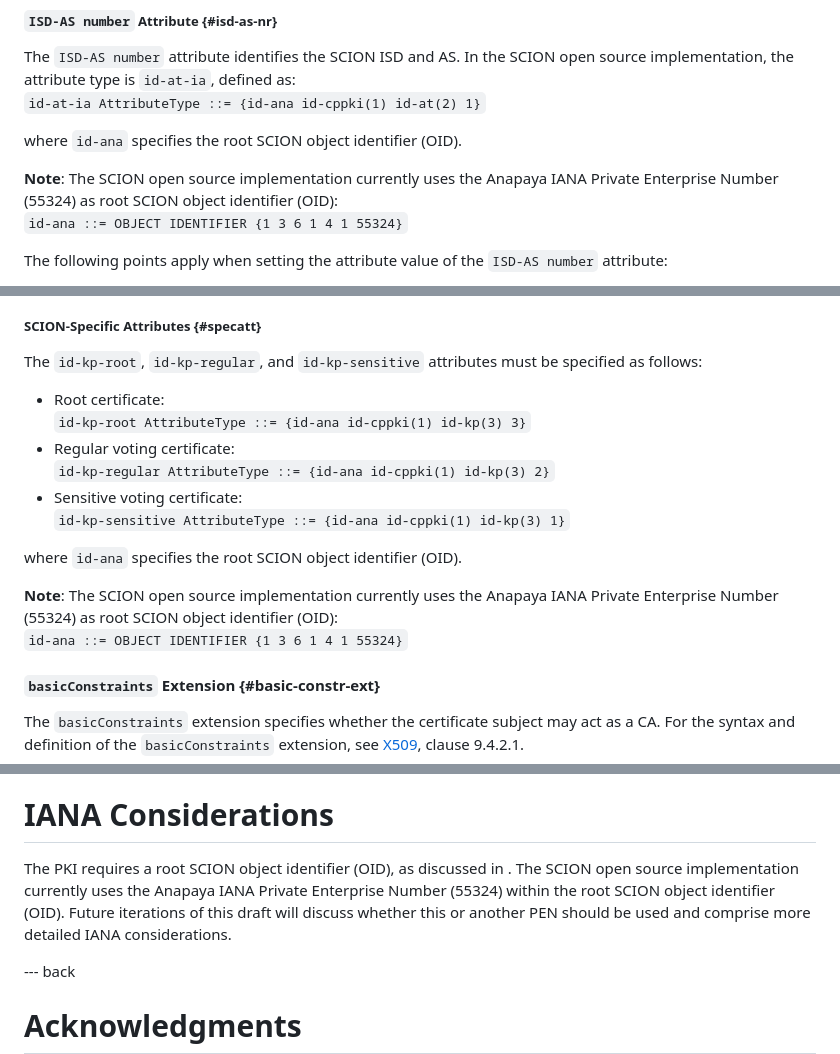
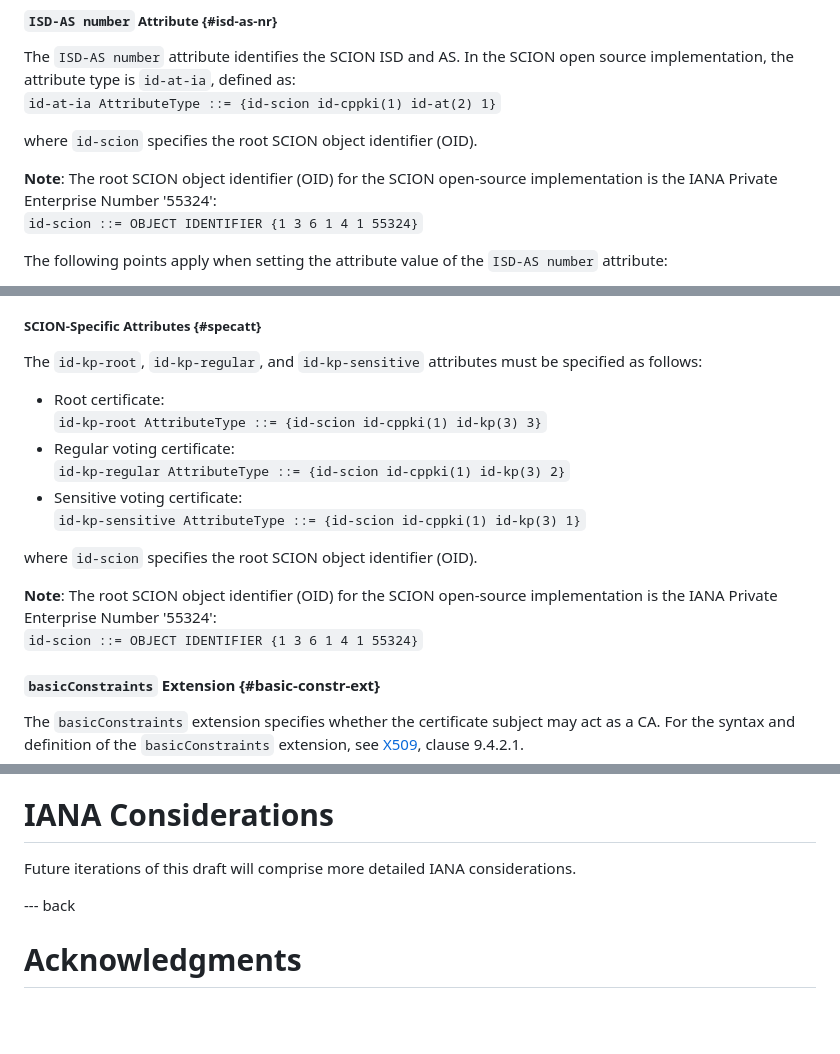
Before and after one commit to scionassociation/scion-cppki_I-D, a Markdown page: draft-dekater-scion-pki.md, 3 parts joined by grey strips. Rendered like a GitHub page; blank space fills up the shorter version.

Commit message:
SCION IANA PEN and root IOD - Update

```diff
--- a/draft-dekater-scion-pki.md
+++ b/draft-dekater-scion-pki.md
@@ -538,12 +538,12 @@ The `issuer` field contains the distinguished name (DN) of the CA that created t
 ##### `ISD-AS number` Attribute {#isd-as-nr}
 
 The `ISD-AS number` attribute identifies the SCION ISD and AS. In the SCION open source implementation, the attribute type is `id-at-ia`, defined as:<br>
-`id-at-ia AttributeType ::= {id-ana id-cppki(1) id-at(2) 1}`
+`id-at-ia AttributeType ::= {id-scion id-cppki(1) id-at(2) 1}`
 
-where `id-ana` specifies the root SCION object identifier (OID).
+where `id-scion` specifies the root SCION object identifier (OID).
 
-**Note**: The SCION open source implementation currently uses the Anapaya IANA Private Enterprise Number (55324) as root SCION object identifier (OID): <br>
-`id-ana ::= OBJECT IDENTIFIER {1 3 6 1 4 1 55324}`
+**Note**: The root SCION object identifier (OID) for the SCION open-source implementation is the IANA Private Enterprise Number '55324':<br>
+`id-scion ::= OBJECT IDENTIFIER {1 3 6 1 4 1 55324}`
 
 The following points apply when setting the attribute value of the `ISD-AS number` attribute:
 
@@ -664,14 +664,14 @@ The specifications of the `extKeyUsage` extension differ per SCION control-plane
 
 The `id-kp-root`, `id-kp-regular`, and `id-kp-sensitive` attributes must be specified as follows:
 
-- Root certificate:<br> `id-kp-root AttributeType ::= {id-ana id-cppki(1) id-kp(3) 3}`
-- Regular voting certificate:<br> `id-kp-regular AttributeType ::= {id-ana id-cppki(1) id-kp(3) 2}`
-- Sensitive voting certificate:<br> `id-kp-sensitive AttributeType ::= {id-ana id-cppki(1) id-kp(3) 1}`
+- Root certificate:<br> `id-kp-root AttributeType ::= {id-scion id-cppki(1) id-kp(3) 3}`
+- Regular voting certificate:<br> `id-kp-regular AttributeType ::= {id-scion id-cppki(1) id-kp(3) 2}`
+- Sensitive voting certificate:<br> `id-kp-sensitive AttributeType ::= {id-scion id-cppki(1) id-kp(3) 1}`
 
-where `id-ana` specifies the root SCION object identifier (OID).
+where `id-scion` specifies the root SCION object identifier (OID).
 
-**Note**: The SCION open source implementation currently uses the Anapaya IANA Private Enterprise Number (55324) as root SCION object identifier (OID):<br>
-`id-ana ::= OBJECT IDENTIFIER {1 3 6 1 4 1 55324}`
+**Note**: The root SCION object identifier (OID) for the SCION open-source implementation is the IANA Private Enterprise Number '55324':<br>
+`id-scion ::= OBJECT IDENTIFIER {1 3 6 1 4 1 55324}`
 
 
 #### `basicConstraints` Extension {#basic-constr-ext}
@@ -1309,7 +1309,7 @@ More details will follow in future versions of this draft.
 
 # IANA Considerations
 
-The PKI requires a root SCION object identifier (OID), as discussed in [](#isd-as-nr). The SCION open source implementation currently uses the Anapaya IANA Private Enterprise Number (55324) within the root SCION object identifier (OID). Future iterations of this draft will discuss whether this or another PEN should be used and comprise more detailed IANA considerations.
+Future iterations of this draft will comprise more detailed IANA considerations.
 
 
 --- back
```
